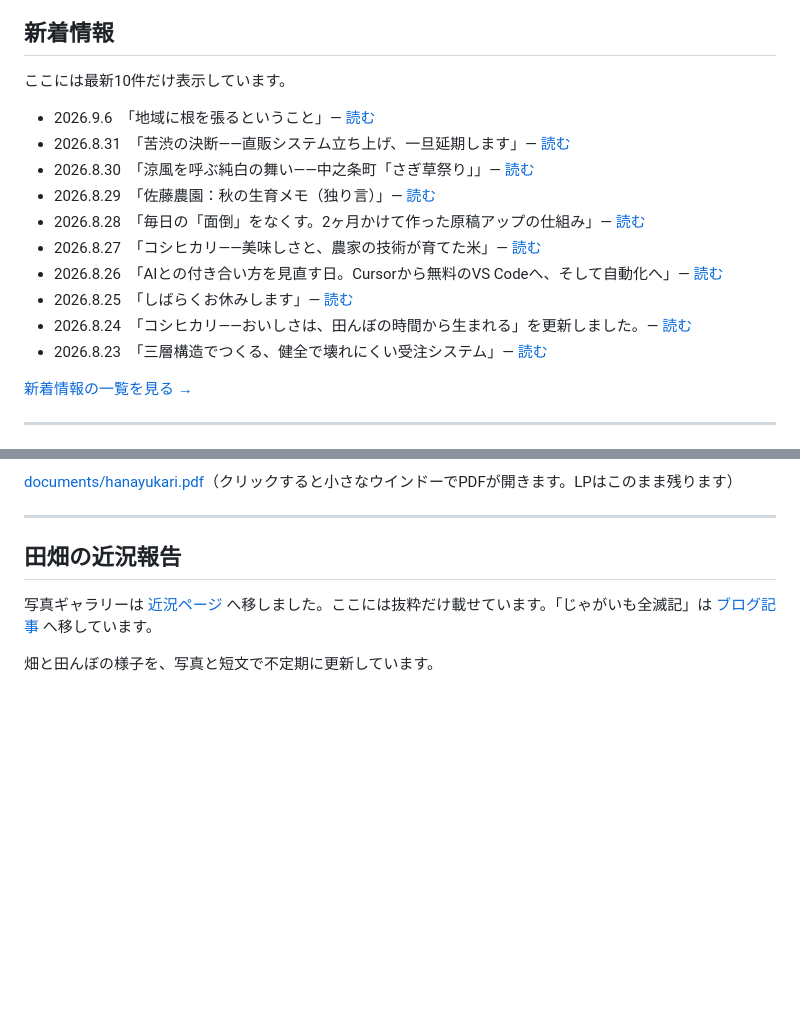
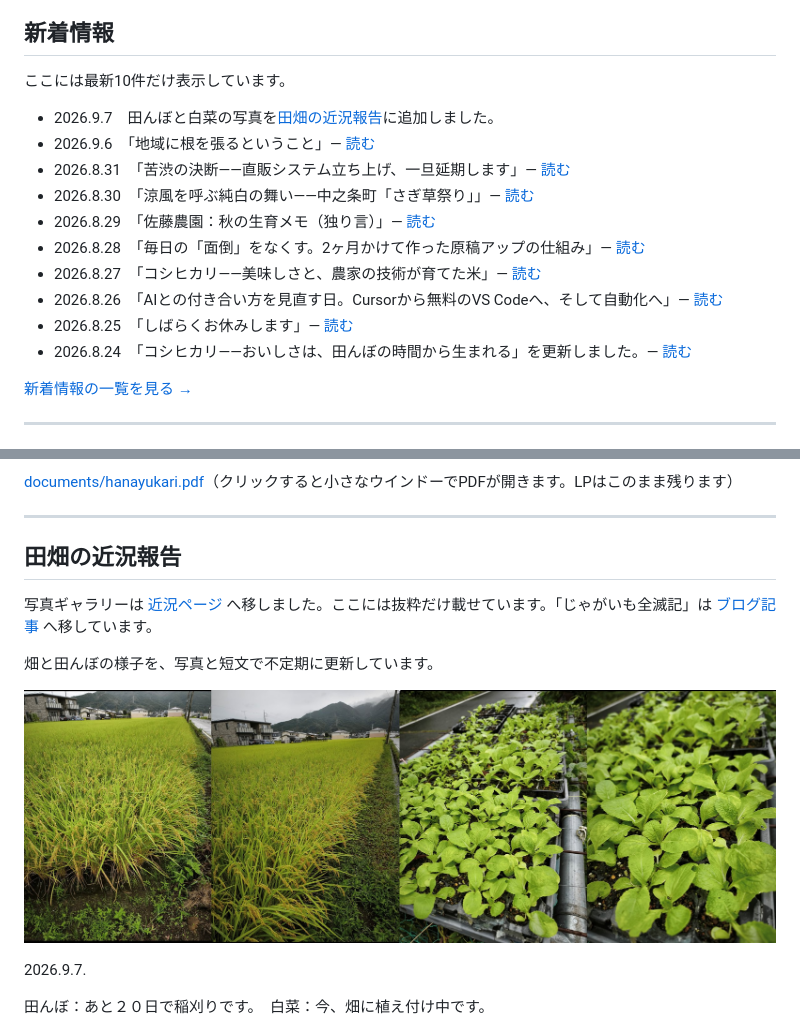
Before and after one commit to 2324satousetuo-ai/sato-farm-lp, a Markdown page: 原稿/LP.md, 2 parts joined by grey strips. Rendered like a GitHub page; pictures changed too: images/9.7.jpg (added); blank space fills up the shorter version.

Commit message:
田畑の近況報告に、9月7日の田んぼと白菜の写真を載せる。
Co-authored-by: Cursor <cursoragent@cursor.com>

```diff
--- a/原稿/LP.md
+++ b/原稿/LP.md
@@ -48,6 +48,7 @@ URL：https://satofarms.com（satofarms.com）
 
 ここには最新10件だけ表示しています。
 
+- 2026.9.7　田んぼと白菜の写真を[田畑の近況報告](../blog/field-report/)に追加しました。
 - 2026.9.6　「地域に根を張るということ」— [読む](../blog/notes/rooted-in-the-community.html)
 - 2026.8.31　「苦渋の決断――直販システム立ち上げ、一旦延期します」— [読む](../blog/notes/a-difficult-decision.html)
 - 2026.8.30　「涼風を呼ぶ純白の舞い――中之条町「さぎ草祭り」」— [読む](../blog/notes/sagiso-festival.html)
@@ -57,7 +58,6 @@ URL：https://satofarms.com（satofarms.com）
 - 2026.8.26　「AIとの付き合い方を見直す日。Cursorから無料のVS Codeへ、そして自動化へ」— [読む](../blog/notes/cursor-to-vscode.html)
 - 2026.8.25　「しばらくお休みします」— [読む](../blog/notes/taking-a-short-break.html)
 - 2026.8.24　「コシヒカリ――おいしさは、田んぼの時間から生まれる」を更新しました。— [読む](../blog/notes/koshihikari-field-time.html)
-- 2026.8.23　「三層構造でつくる、健全で壊れにくい受注システム」— [読む](../blog/notes/three-layer-order-system.html)
 
 [新着情報の一覧を見る →](../blog/news/)
 
@@ -153,6 +153,12 @@ URL：https://satofarms.com（satofarms.com）
 写真ギャラリーは [近況ページ](../blog/field-report/) へ移しました。ここには抜粋だけ載せています。「じゃがいも全滅記」は [ブログ記事](../blog/notes/potato-massacre.html) へ移しています。
 
 畑と田んぼの様子を、写真と短文で不定期に更新しています。
+
+![田んぼの稲と白菜の苗](../images/9.7.jpg)
+
+2026.9.7.
+
+田んぼ：あと２０日で稲刈りです。　白菜：今、畑に植え付け中です。
 
 ![田んぼの様子](../images/field-report/001.jpg)
 
```
Also changed, not shown: 原稿/LP-en.md (+7 -1 lines), 9 other files.
